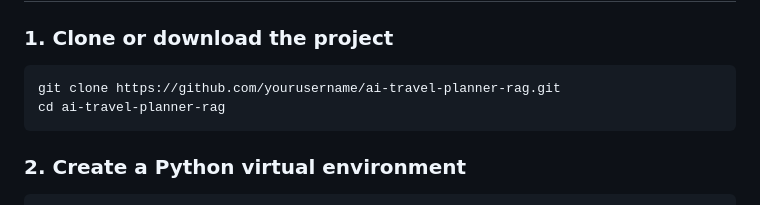
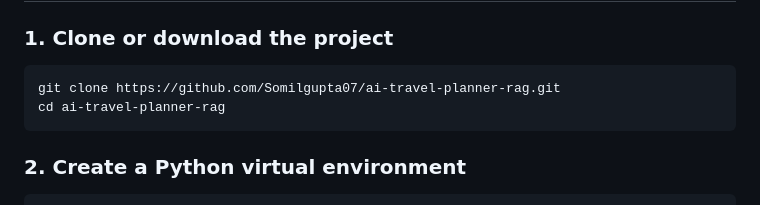
Before and after one commit to Somilgupta07/AI-TRAVELER-PLANNAR, a Markdown page: README.md, the part around the change. Drawn GitHub-style.

````diff
--- a/README.md
+++ b/README.md
@@ -76,7 +76,7 @@ ai-travel-planner-rag/
 ### 1. Clone or download the project
 
 ```bash
-git clone https://github.com/yourusername/ai-travel-planner-rag.git
+git clone https://github.com/Somilgupta07/ai-travel-planner-rag.git
 cd ai-travel-planner-rag
 ```
 
````
